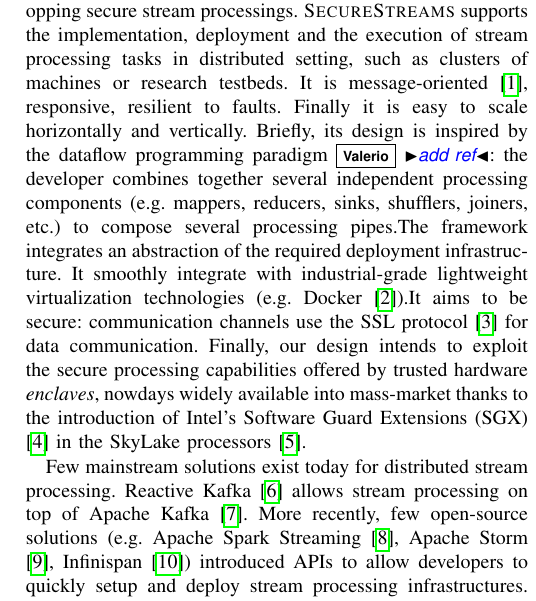
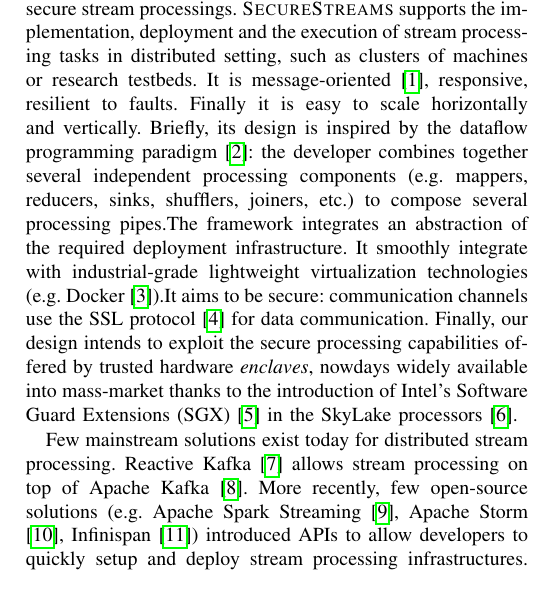
Before and after one commit to Lorel/0MQRxLua-MFR-POC, a LaTeX paper (papers/IC2E17-Phd-Forum/paper.tex, which reads papers/IC2E17-Phd-Forum/introduction.tex): part of one column of page 1 of 3, cut so that both start at the same text. Compiled offline with pdfLaTeX.

Commit message:
IC2E17-Phd-Forum - introduction (add dataflow programming ref)

```diff
--- a/papers/IC2E17-Phd-Forum/introduction.tex
+++ b/papers/IC2E17-Phd-Forum/introduction.tex
@@ -20,7 +20,7 @@
 It is message-oriented~\cite{mom}, responsive, resilient to faults.
 Finally it is easy to scale horizontally and vertically.
 %Its design This middleware is designed according to The Reactive Manifesto: it is responsive, resilient, elastic and message driven\cite{reactivemanifesto}.
-Briefly, its design is inspired by the dataflow programming paradigm\vs{add ref}: the developer combines together several independent processing components (e.g. mappers, reducers, sinks, shufflers, joiners, etc.) to compose several processing pipes.% an easy way to implement a processing pipe.
+Briefly, its design is inspired by the dataflow programming paradigm\cite{uustalu_essence_2005}: the developer combines together several independent processing components (e.g. mappers, reducers, sinks, shufflers, joiners, etc.) to compose several processing pipes.% an easy way to implement a processing pipe.
 The framework integrates an abstraction of the required deployment infrastructure.
 It smoothly integrate with industrial-grade lightweight virtualization technologies (e.g. Docker~\cite{docker}).%by deployment automation based on the Docker ecosystem
 It aims to be secure: communication channels use the SSL protocol~\cite{freier2011secure} for data communication.
```
